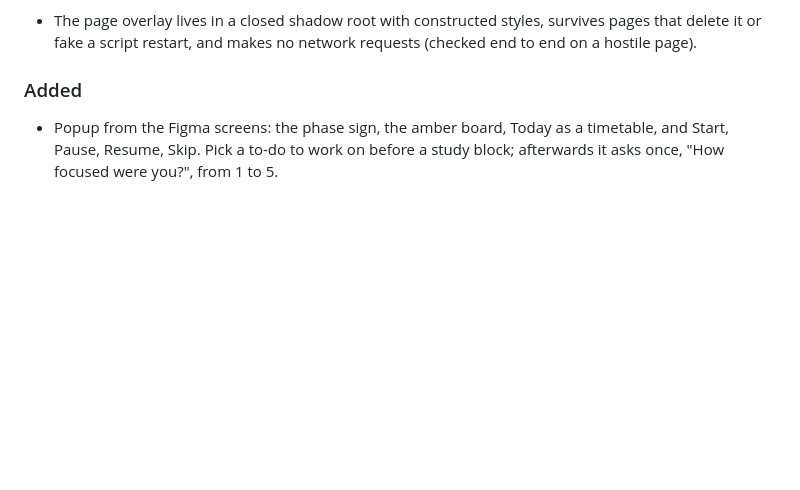
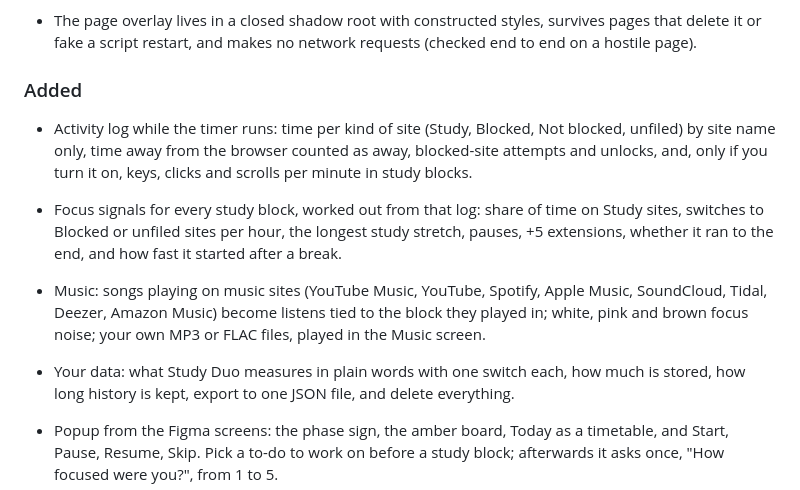
Before and after one commit to Coflazo/study-duo, a Markdown page: CHANGELOG.md, the part around the change. GitHub-like rendering; blank space fills up the shorter version.

Commit message:
docs(changelog): S6 activity log, focus signals, music and Your data

```diff
--- a/CHANGELOG.md
+++ b/CHANGELOG.md
@@ -12,6 +12,11 @@ All notable changes to Study Duo are listed here. The format follows [Keep a Cha
 - The page overlay lives in a closed shadow root with constructed styles, survives pages that delete it or fake a script restart, and makes no network requests (checked end to end on a hostile page).
 
 ### Added
+
+- Activity log while the timer runs: time per kind of site (Study, Blocked, Not blocked, unfiled) by site name only, time away from the browser counted as away, blocked-site attempts and unlocks, and, only if you turn it on, keys, clicks and scrolls per minute in study blocks.
+- Focus signals for every study block, worked out from that log: share of time on Study sites, switches to Blocked or unfiled sites per hour, the longest study stretch, pauses, +5 extensions, whether it ran to the end, and how fast it started after a break.
+- Music: songs playing on music sites (YouTube Music, YouTube, Spotify, Apple Music, SoundCloud, Tidal, Deezer, Amazon Music) become listens tied to the block they played in; white, pink and brown focus noise; your own MP3 or FLAC files, played in the Music screen.
+- Your data: what Study Duo measures in plain words with one switch each, how much is stored, how long history is kept, export to one JSON file, and delete everything.
 
 - Popup from the Figma screens: the phase sign, the amber board, Today as a timetable, and Start, Pause, Resume, Skip. Pick a to-do to work on before a study block; afterwards it asks once, "How focused were you?", from 1 to 5.
 - Dashboard with Today (timer beside the timetable and to-dos), To-do (add with a course tag and an optional if-then plan, edit, reorder by keyboard, complete, delete with undo, start a block on a task), Site lock and Settings (lengths, daily goal, auto-start, bell volume with a preview, corner clock, Appearance).
```
